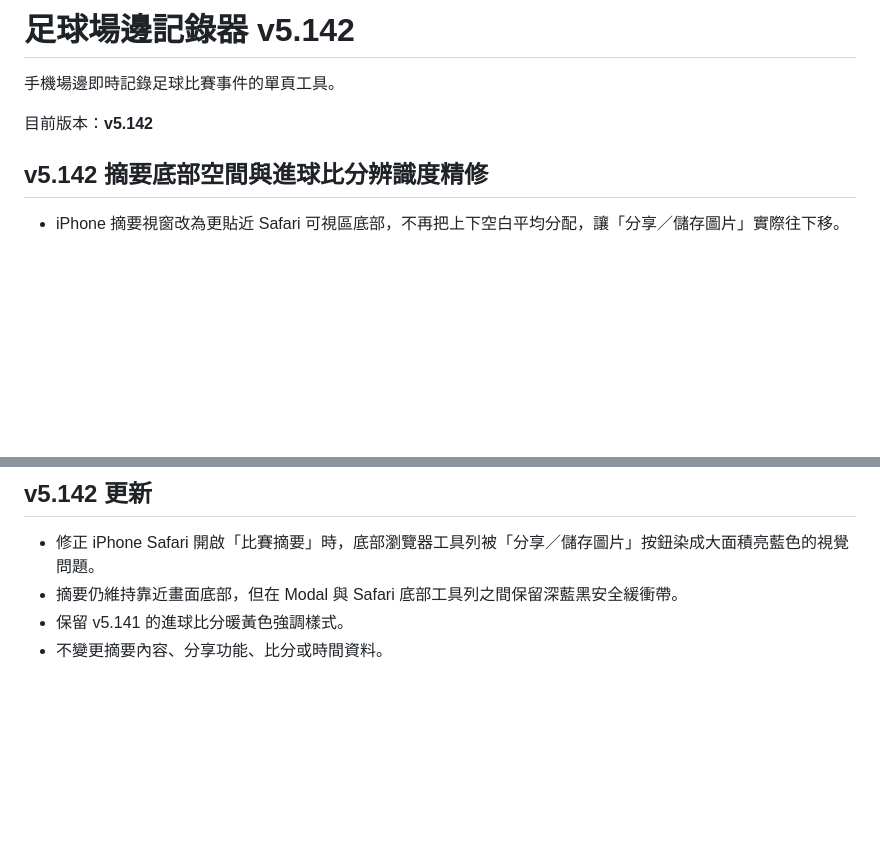
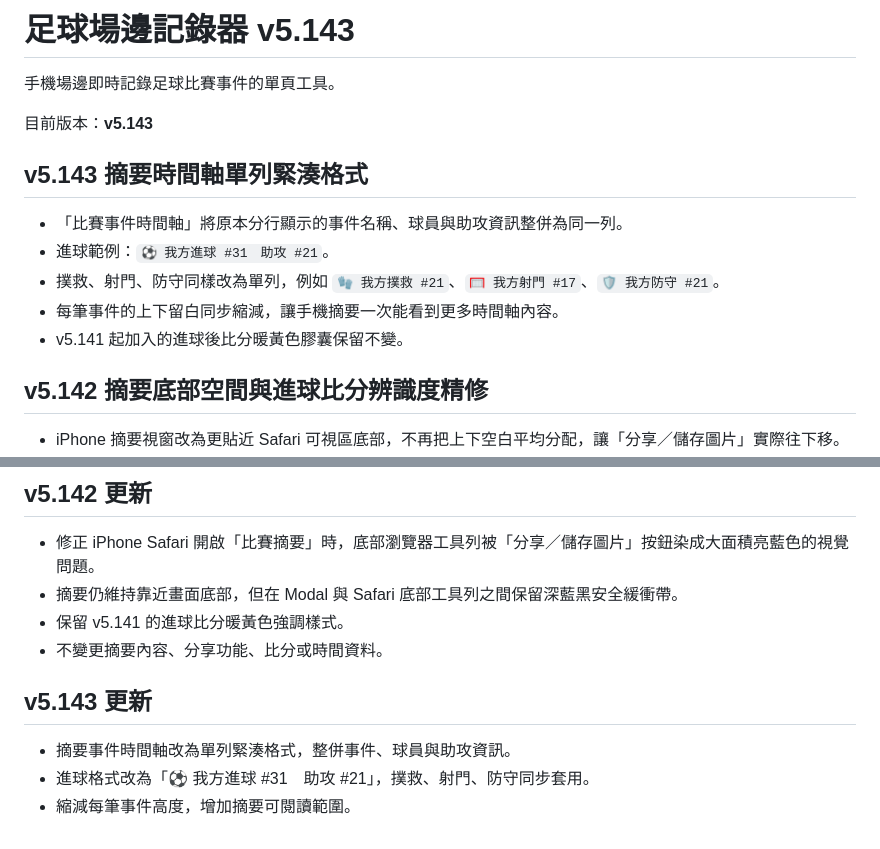
Before and after one commit to bruce690813/football-marker, a Markdown page: README.md, 2 parts joined by grey strips. Rendered like a GitHub page; blank space fills up the shorter version.

```diff
--- a/README.md
+++ b/README.md
@@ -1,9 +1,18 @@
-# 足球場邊記錄器 v5.142
+# 足球場邊記錄器 v5.143
 
 手機場邊即時記錄足球比賽事件的單頁工具。
 
-目前版本：**v5.142**
-
+目前版本：**v5.143**
+
+
+
+## v5.143 摘要時間軸單列緊湊格式
+
+- 「比賽事件時間軸」將原本分行顯示的事件名稱、球員與助攻資訊整併為同一列。
+- 進球範例：`⚽ 我方進球 #31　助攻 #21`。
+- 撲救、射門、防守同樣改為單列，例如 `🧤 我方撲救 #21`、`🥅 我方射門 #17`、`🛡️ 我方防守 #21`。
+- 每筆事件的上下留白同步縮減，讓手機摘要一次能看到更多時間軸內容。
+- v5.141 起加入的進球後比分暖黃色膠囊保留不變。
 
 ## v5.142 摘要底部空間與進球比分辨識度精修
 
@@ -2936,3 +2945,9 @@ SVG 直接內嵌於 `index.html`，不需要額外圖片檔案或網路資源。
 - 摘要仍維持靠近畫面底部，但在 Modal 與 Safari 底部工具列之間保留深藍黑安全緩衝帶。
 - 保留 v5.141 的進球比分暖黃色強調樣式。
 - 不變更摘要內容、分享功能、比分或時間資料。
+
+
+## v5.143 更新
+- 摘要事件時間軸改為單列緊湊格式，整併事件、球員與助攻資訊。
+- 進球格式改為「⚽ 我方進球 #31　助攻 #21」，撲救、射門、防守同步套用。
+- 縮減每筆事件高度，增加摘要可閱讀範圍。
```
